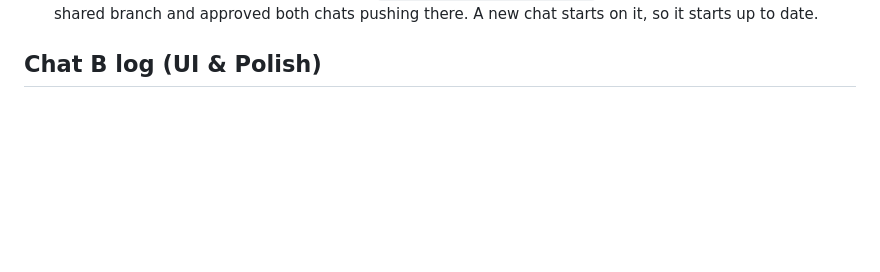
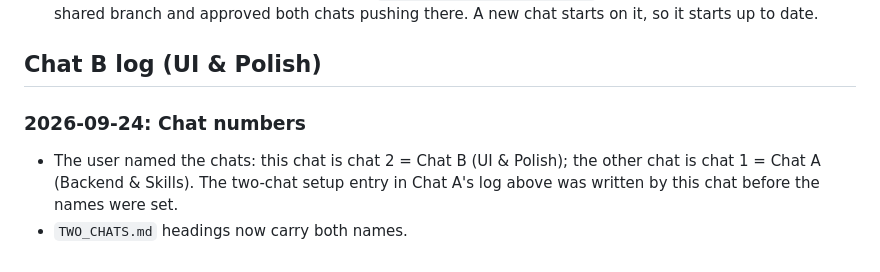
Before and after one commit to jokingtim24688/Trading-Bot, a Markdown page: Progress.md, the part around the change. Rendered like a GitHub page; blank space fills up the shorter version.

```diff
--- a/Progress.md
+++ b/Progress.md
@@ -342,4 +342,9 @@ Each chat writes only in its own section below, and adds new entries just above
 
 ## Chat B log (UI & Polish)
 
+### 2026-09-24: Chat numbers
+- The user named the chats: this chat is chat 2 = Chat B (UI & Polish); the other chat is chat 1 = Chat A (Backend &
+  Skills). The two-chat setup entry in Chat A's log above was written by this chat before the names were set.
+- `TWO_CHATS.md` headings now carry both names.
+
 <!-- Chat B: add new entries above this line -->
```
Also changed, not shown: TWO_CHATS.md (+4 -3 lines), graphify-out/wiki/index.md (+1 -1 lines).
